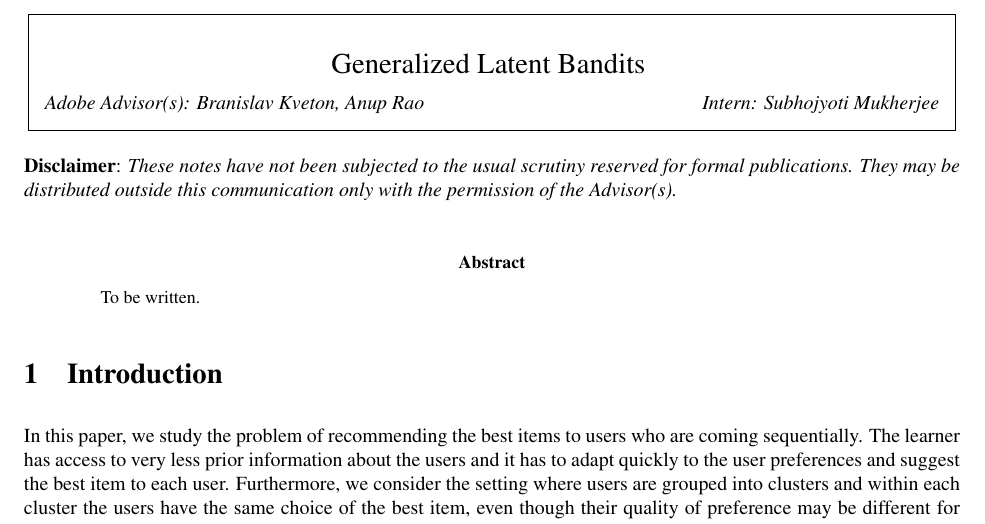
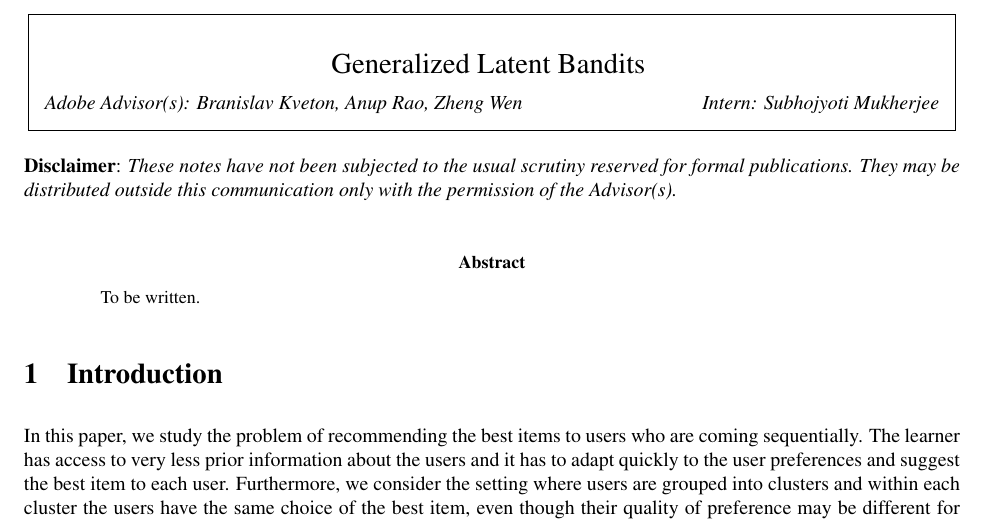
Before and after one commit to Subhojyoti/Adobe_Intern, a LaTeX paper (6.3.2018/report.tex): part of page 1 of 5, cut so that both start at the same text. Compiled offline with pdfLaTeX.

Commit message:
Latest on 6/3/2018

```diff
--- a/6.3.2018/report.tex
+++ b/6.3.2018/report.tex
@@ -77,7 +77,7 @@
        \vspace{4mm}
        \hbox to 6.28in { {\Large \hfill Generalized Latent Bandits \hfill} }
        \vspace{2mm}
-       \hbox to 6.28in { {\it Adobe Advisor(s): Branislav Kveton, Anup Rao \hfill Intern: Subhojyoti Mukherjee} }
+       \hbox to 6.28in { {\it Adobe Advisor(s): Branislav Kveton, Anup Rao, Zheng Wen \hfill Intern: Subhojyoti Mukherjee} }
       \vspace{2mm}}
    }
    \end{center}
```
Also changed, not shown: 6.3.2018/report.pdf, 2 other files.
